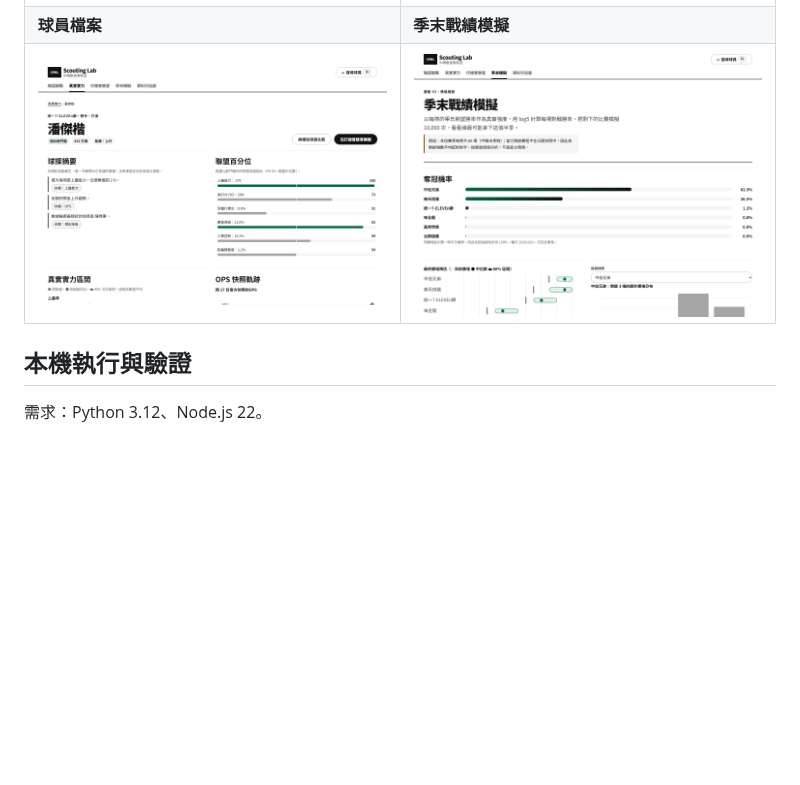
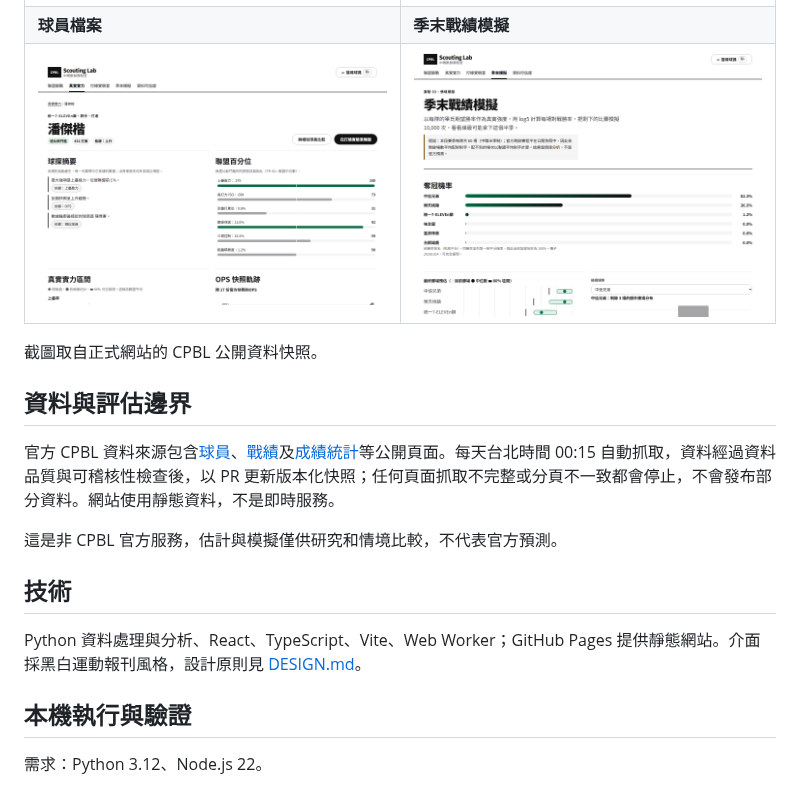
Before and after one commit to Lily09-project/CPBL-baseball, a Markdown page: README.md, the part around one of its changes. Drawn GitHub-style; pictures changed too: docs/screenshots/season.png; blank space fills up the shorter version.

```diff
--- a/README.md
+++ b/README.md
@@ -29,6 +26,18 @@ Python 資料處理與分析、React、TypeScript、Vite、Web Worker；GitHub P
 | ![打線實驗室](docs/screenshots/lineup-lab.png) | ![真實實力估計](docs/screenshots/talent.png) |
 | **球員檔案** | **季末戰績模擬** |
 | ![球員檔案](docs/screenshots/player-profile.png) | ![季末戰績模擬](docs/screenshots/season.png) |
+
+截圖取自正式網站的 CPBL 公開資料快照。
+
+## 資料與評估邊界
+
+官方 CPBL 資料來源包含[球員](https://www.cpbl.com.tw/player)、[戰績](https://www.cpbl.com.tw/standings/season)及[成績統計](https://www.cpbl.com.tw/stats/recordall)等公開頁面。每天台北時間 00:15 自動抓取，資料經過資料品質與可稽核性檢查後，以 PR 更新版本化快照；任何頁面抓取不完整或分頁不一致都會停止，不會發布部分資料。網站使用靜態資料，不是即時服務。
+
+這是非 CPBL 官方服務，估計與模擬僅供研究和情境比較，不代表官方預測。
+
+## 技術
+
+Python 資料處理與分析、React、TypeScript、Vite、Web Worker；GitHub Pages 提供靜態網站。介面採黑白運動報刊風格，設計原則見 [DESIGN.md](DESIGN.md)。
 
 ## 本機執行與驗證
 
```
Also changed, not shown: other parts of README.md (+9 -12 lines), docs/MODEL_CARD.md (+2 -2 lines), 1 other file.
